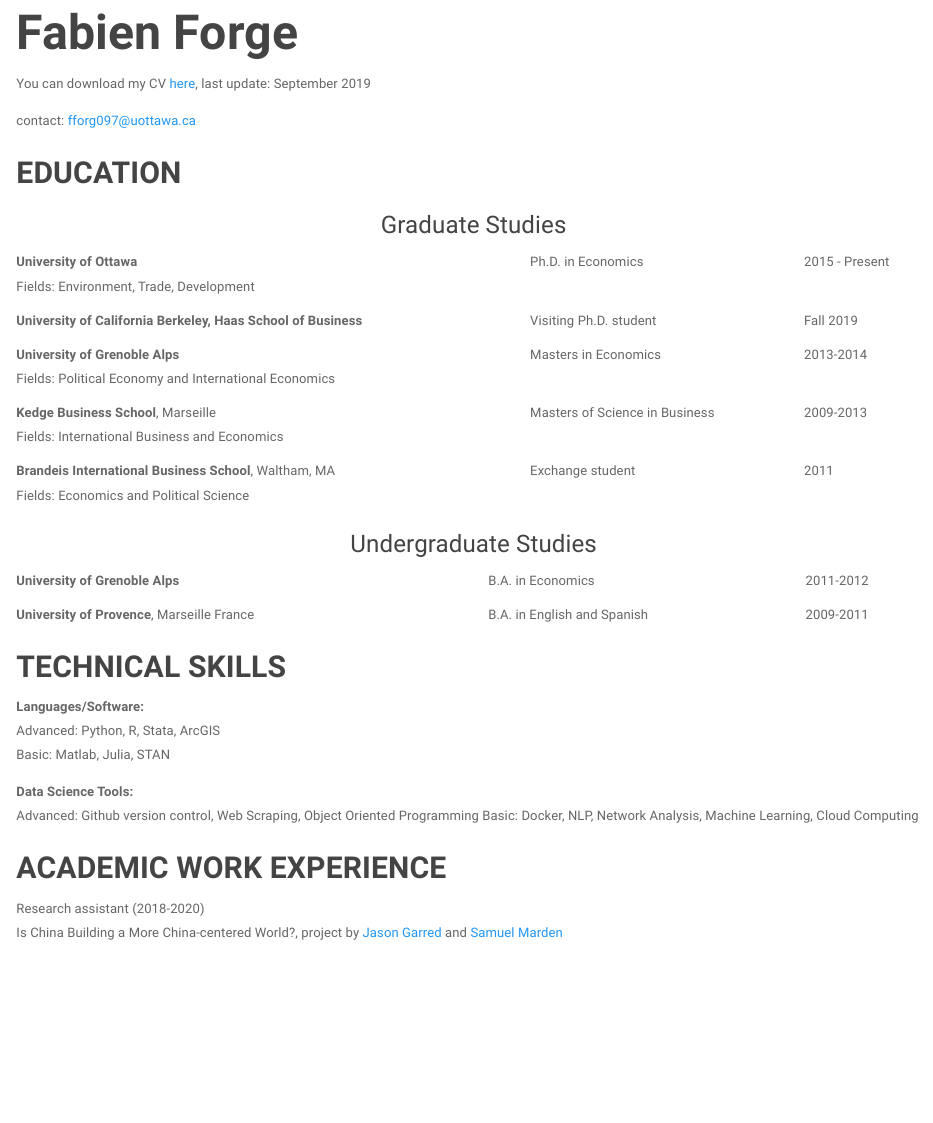
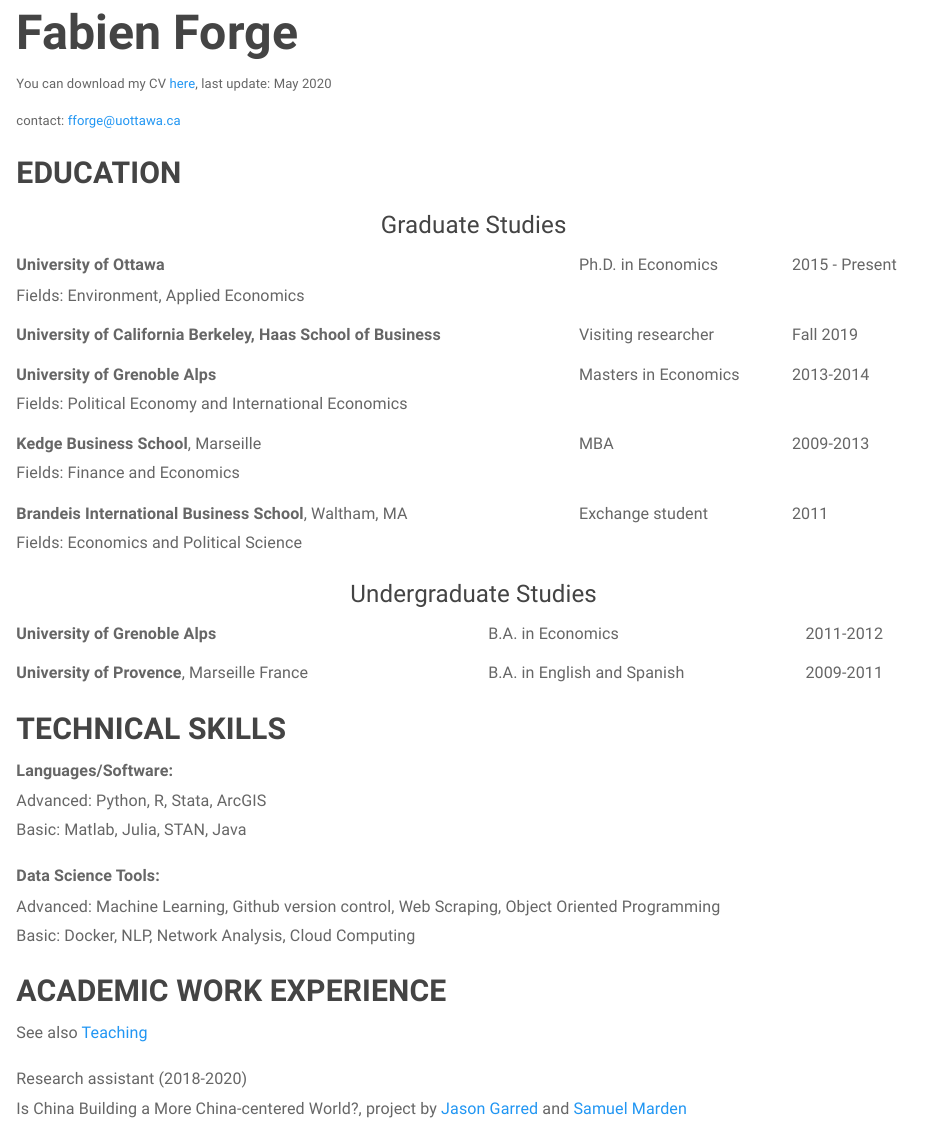
Before and after one commit to forgef/forgef.github.io, an R Markdown document (cv.Rmd): the page in a window 1100 px wide, from 120 px down. Rendered offline with R 4.5, knitr and Pandoc, with nearby package versions; a font, style sheet, LaTeX package, included part or bibliography that could not be used is replaced or left out.

Commit message:
2020-05 updates

```diff
--- a/cv.Rmd
+++ b/cv.Rmd
@@ -9,15 +9,15 @@
 
 
 <h1><font size="10"><b>Fabien Forge</b></font></h1>
-You can download my CV [here](cv.pdf), last update: September 2019
+You can download my CV [here](cv.pdf), last update: May 2020
 
-contact: fforg097@uottawa.ca
+contact: fforge@uottawa.ca
 
 <h2><b>EDUCATION</b></h2>
 <center>
 <h3>Graduate Studies</h3>
 
-<font size="2">
+<font size="3">
 <table style="width:100%">
     <tr>
     <td><b>University of Ottawa</b></td>
@@ -25,7 +25,7 @@
     <td> 2015 - Present</td>
   </tr>
   <tr>
-    <td>Fields:  Environment, Trade, Development </td>
+    <td>Fields:  Environment, Applied Economics </td>
     <td>  </td>
     <td> </td>
   </tr>
@@ -34,7 +34,7 @@
 </tr>
   <tr>
     <td><b>University of California Berkeley, Haas School of Business</b></td>
-    <td>Visiting Ph.D. student</td>
+    <td>Visiting researcher</td>
     <td>Fall 2019</td>
 </tr>
  <tr>
@@ -55,11 +55,11 @@
 </tr>
 <tr>
     <td><b>Kedge Business School</b>, Marseille</td>
-    <td>Masters of Science in Business</td>
+    <td>MBA</td>
     <td> 2009-2013</td>
 </tr>
 <tr>
-    <td>Fields: International Business and Economics</td>
+    <td>Fields: Finance and Economics</td>
     <td> </td>
     <td>  </td>
 </tr>
@@ -103,15 +103,17 @@
 
 <b>Languages/Software:</b><br>
 Advanced: Python, R, Stata, ArcGIS<br>
-Basic: Matlab, Julia, STAN
+Basic: Matlab, Julia, STAN, Java
 
 
 <b>Data Science Tools:</b><br>
-Advanced: Github version control, Web Scraping, Object Oriented Programming
-Basic: Docker, NLP, Network Analysis, Machine Learning, Cloud Computing
+Advanced: Machine Learning,  Github version control, Web Scraping, Object Oriented Programming <br>
+Basic: Docker, NLP, Network Analysis, Cloud Computing
 
 
 <h2><b>ACADEMIC WORK EXPERIENCE</b></h2>
+
+See also [Teaching](teaching.html)
 
 Research assistant (2018-2020)<br>
 Is China Building a More China-centered World?, project by [Jason Garred](http://web5.uottawa.ca/www5/jasongarred/index.html) and [Samuel Marden](http://www.samuelmarden.com/)
```
Also changed, not shown: index.Rmd (+2 -2 lines), research.rmd (+18 -3 lines), cv.html, cv.pdf, index.html, research.html.
